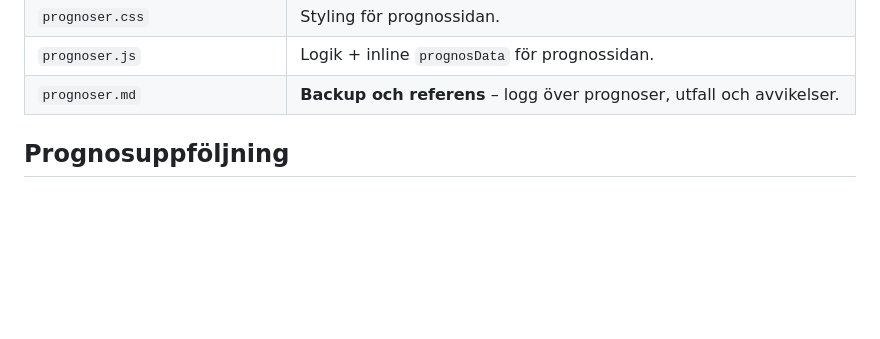
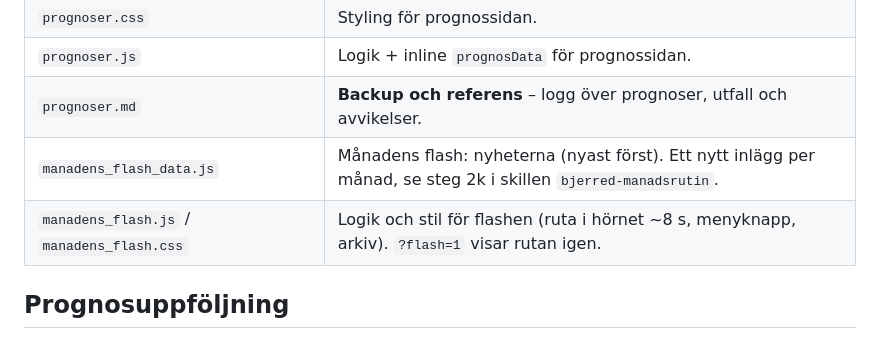
Before and after one commit to kentlundgren/Bjerred-el, a Markdown page: CLAUDE.md, the part around the change. GitHub-like rendering; blank space fills up the shorter version.

Commit message:
Update CLAUDE.md and SKILL.md to document "Månadens flash" feature and its implementation steps
Added details about the "Månadens flash" feature in CLAUDE.md, including the associated JavaScript and CSS files for functionality and styling. Updated SKILL.md with a new section outlining the process for adding monthly news highlights to the homepage, ensuring clarity on content creation and review procedures. This enhances documentation for the new feature and improves user guidance for maintaining monthly updates.

```diff
--- a/CLAUDE.md
+++ b/CLAUDE.md
@@ -23,6 +23,8 @@ Alla filer är fristående – öppnas direkt i webbläsaren.
 | `prognoser.css` | Styling för prognossidan. |
 | `prognoser.js` | Logik + inline `prognosData` för prognossidan. |
 | `prognoser.md` | **Backup och referens** – logg över prognoser, utfall och avvikelser. |
+| `manadens_flash_data.js` | Månadens flash: nyheterna (nyast först). Ett nytt inlägg per månad, se steg 2k i skillen `bjerred-manadsrutin`. |
+| `manadens_flash.js` / `manadens_flash.css` | Logik och stil för flashen (ruta i hörnet ~8 s, menyknapp, arkiv). `?flash=1` visar rutan igen. |
 
 ## Prognosuppföljning
 
```
Also changed, not shown: 1 other file.
